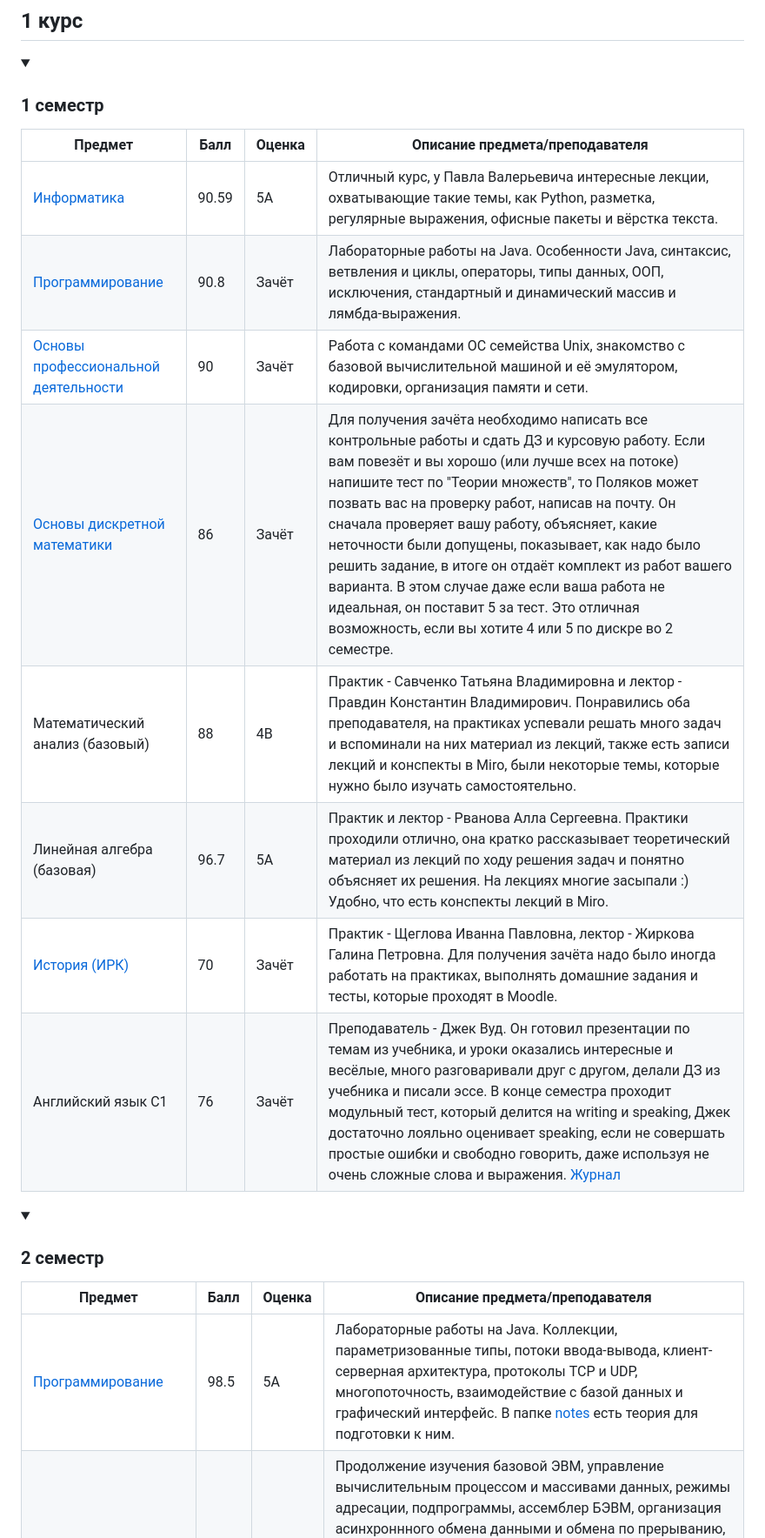
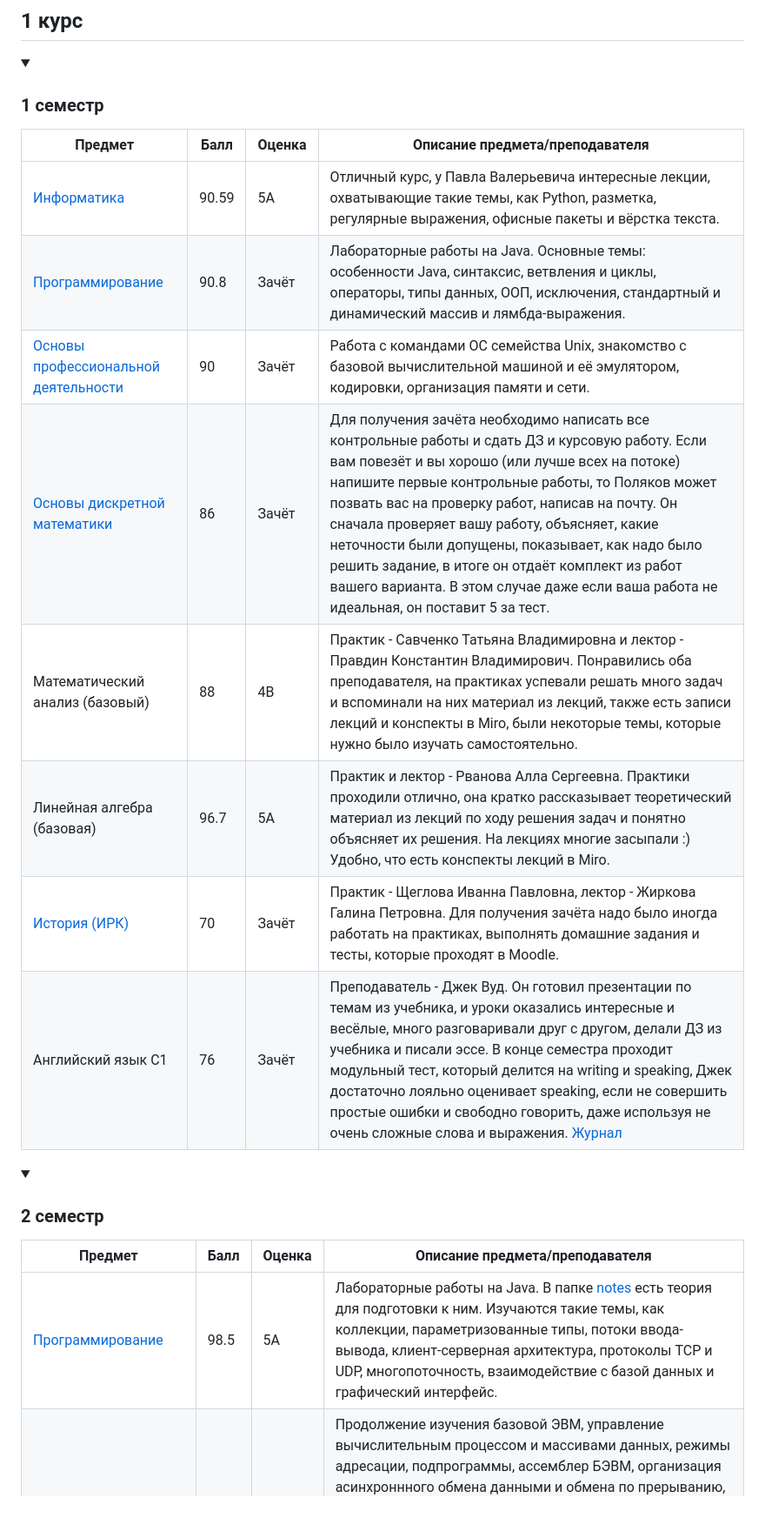
Before and after one commit to LunarSonic/ITMO, a Markdown page: README.md, the part around the change printed below. Shown: that part at 87% size. Drawn GitHub-style; folded sections open; blank space fills up the shorter version.

```diff
--- a/README.md
+++ b/README.md
@@ -11,16 +11,16 @@
 <details>
 <summary><h3>1 семестр</h3></summary>
 
-| Предмет                                                                                            | Балл  | Оценка | Описание предмета/преподавателя                                                                                                                                                                                                                                                                                                                                                                                                                                                                                                                                                            |
-|----------------------------------------------------------------------------------------------------|-------|--------|--------------------------------------------------------------------------------------------------------------------------------------------------------------------------------------------------------------------------------------------------------------------------------------------------------------------------------------------------------------------------------------------------------------------------------------------------------------------------------------------------------------------------------------------------------------------------------------------|
-| [Информатика](https://github.com/LunarSonic/ITMO/tree/main/1%20Computer%20Science)                 | 90.59 | 5A     | Отличный курс, у Павла Валерьевича интересные лекции, охватывающие такие темы, как Python, разметка, регулярные выражения, офисные пакеты и вёрстка текста.                                                                                                                                                                                                                                                                                                                                                                                                                                |
-| [Программирование](https://github.com/LunarSonic/ITMO/tree/main/1-2%20Programming)                 | 90.8  | Зачёт  | Лабораторные работы на Java. Особенности Java, синтаксис, ветвления и циклы, операторы, типы данных, ООП, исключения, стандартный и динамический массив и лямбда-выражения.                                                                                                                                                                                                                                                                                                                                                                                                                |
-| [Основы профессиональной деятельности](https://github.com/LunarSonic/ITMO/tree/main/1-2%20OPD)     | 90    | Зачёт  | Работа с командами ОС семейства Unix, знакомство с базовой вычислительной машиной и её эмулятором, кодировки, организация памяти и сети.                                                                                                                                                                                                                                                                                                                                                                                                                                                   |
-| [Основы дискретной математики](https://github.com/LunarSonic/ITMO/tree/main/1-2%20Discrete%20Math) | 86    | Зачёт  | Для получения зачёта необходимо написать все контрольные работы и сдать ДЗ и курсовую работу. Если вам повезёт и вы хорошо (или лучше всех на потоке) напишите тест по "Теории множеств", то Поляков может позвать вас на проверку работ, написав на почту. Он сначала проверяет вашу работу, объясняет, какие неточности были допущены, показывает, как надо было решить задание, в итоге он отдаёт комплект из работ вашего варианта. В этом случае даже если ваша работа не идеальная, он поставит 5 за тест. Это отличная возможность, если вы хотите 4 или 5 по дискре во 2 семестре. |
-| Математический анализ (базовый)                                                                    | 88    | 4B     | Практик - Савченко Татьяна Владимировна и лектор - Правдин Константин Владимирович. Понравились оба преподавателя, на практиках успевали решать много задач и вспоминали на них материал из лекций, также есть записи лекций и конспекты в Miro, были некоторые темы, которые нужно было изучать самостоятельно.                                                                                                                                                                                                                                                                           |
-| Линейная алгебра (базовая)                                                                         | 96.7  | 5A     | Практик и лектор - Рванова Алла Сергеевна. Практики проходили отлично, она кратко рассказывает теоретический материал из лекций по ходу решения задач и понятно объясняет их решения. На лекциях многие засыпали :) Удобно, что есть конспекты лекций в Miro.                                                                                                                                                                                                                                                                                                                              |
-| [История (ИРК)](https://github.com/LunarSonic/ITMO/tree/main/1-2%20History)                        | 70    | Зачёт  | Практик - Щеглова Иванна Павловна, лектор - Жиркова Галина Петровна. Для получения зачёта надо было иногда работать на практиках, выполнять домашние задания и тесты, которые проходят в Moodle.                                                                                                                                                                                                                                                                                                                                                                                           |
-| Английский язык C1                                                                                 | 76    | Зачёт  | Преподаватель - Джек Вуд. Он готовил презентации по темам из учебника, и уроки оказались интересные и весёлые, много разговаривали друг с другом, делали ДЗ из учебника и писали эссе. В конце семестра проходит модульный тест, который делится на writing и speaking, Джек достаточно лояльно оценивает speaking, если не совершать простые ошибки и свободно говорить, даже используя не очень сложные слова и выражения. [Журнал](https://docs.google.com/spreadsheets/d/1XsESIbTuCDxMrU3uOVZnWf-Qej1aRJTfGn7lEEXrXqI/edit?gid=474547065#gid=474547065)                                |
+| Предмет                                                                                            | Балл  | Оценка | Описание предмета/преподавателя                                                                                                                                                                                                                                                                                                                                                                                                                                                                                                                             |
+|----------------------------------------------------------------------------------------------------|-------|--------|-------------------------------------------------------------------------------------------------------------------------------------------------------------------------------------------------------------------------------------------------------------------------------------------------------------------------------------------------------------------------------------------------------------------------------------------------------------------------------------------------------------------------------------------------------------|
+| [Информатика](https://github.com/LunarSonic/ITMO/tree/main/1%20Computer%20Science)                 | 90.59 | 5A     | Отличный курс, у Павла Валерьевича интересные лекции, охватывающие такие темы, как Python, разметка, регулярные выражения, офисные пакеты и вёрстка текста.                                                                                                                                                                                                                                                                                                                                                                                                 |
+| [Программирование](https://github.com/LunarSonic/ITMO/tree/main/1-2%20Programming)                 | 90.8  | Зачёт  | Лабораторные работы на Java. Основные темы: особенности Java, синтаксис, ветвления и циклы, операторы, типы данных, ООП, исключения, стандартный и динамический массив и лямбда-выражения.                                                                                                                                                                                                                                                                                                                                                                  |
+| [Основы профессиональной деятельности](https://github.com/LunarSonic/ITMO/tree/main/1-2%20OPD)     | 90    | Зачёт  | Работа с командами ОС семейства Unix, знакомство с базовой вычислительной машиной и её эмулятором, кодировки, организация памяти и сети.                                                                                                                                                                                                                                                                                                                                                                                                                    |
+| [Основы дискретной математики](https://github.com/LunarSonic/ITMO/tree/main/1-2%20Discrete%20Math) | 86    | Зачёт  | Для получения зачёта необходимо написать все контрольные работы и сдать ДЗ и курсовую работу. Если вам повезёт и вы хорошо (или лучше всех на потоке) напишите первые контрольные работы, то Поляков может позвать вас на проверку работ, написав на почту. Он сначала проверяет вашу работу, объясняет, какие неточности были допущены, показывает, как надо было решить задание, в итоге он отдаёт комплект из работ вашего варианта. В этом случае даже если ваша работа не идеальная, он поставит 5 за тест.                                            |
+| Математический анализ (базовый)                                                                    | 88    | 4B     | Практик - Савченко Татьяна Владимировна и лектор - Правдин Константин Владимирович. Понравились оба преподавателя, на практиках успевали решать много задач и вспоминали на них материал из лекций, также есть записи лекций и конспекты в Miro, были некоторые темы, которые нужно было изучать самостоятельно.                                                                                                                                                                                                                                            |
+| Линейная алгебра (базовая)                                                                         | 96.7  | 5A     | Практик и лектор - Рванова Алла Сергеевна. Практики проходили отлично, она кратко рассказывает теоретический материал из лекций по ходу решения задач и понятно объясняет их решения. На лекциях многие засыпали :) Удобно, что есть конспекты лекций в Miro.                                                                                                                                                                                                                                                                                               |
+| [История (ИРК)](https://github.com/LunarSonic/ITMO/tree/main/1-2%20History)                        | 70    | Зачёт  | Практик - Щеглова Иванна Павловна, лектор - Жиркова Галина Петровна. Для получения зачёта надо было иногда работать на практиках, выполнять домашние задания и тесты, которые проходят в Moodle.                                                                                                                                                                                                                                                                                                                                                            |
+| Английский язык C1                                                                                 | 76    | Зачёт  | Преподаватель - Джек Вуд. Он готовил презентации по темам из учебника, и уроки оказались интересные и весёлые, много разговаривали друг с другом, делали ДЗ из учебника и писали эссе. В конце семестра проходит модульный тест, который делится на writing и speaking, Джек достаточно лояльно оценивает speaking, если не совершить простые ошибки и свободно говорить, даже используя не очень сложные слова и выражения. [Журнал](https://docs.google.com/spreadsheets/d/1XsESIbTuCDxMrU3uOVZnWf-Qej1aRJTfGn7lEEXrXqI/edit?gid=474547065#gid=474547065) |
 </details>
 
 <details>
@@ -28,5 +28,5 @@
 
 | Предмет                                                                                        | Балл | Оценка | Описание предмета/преподавателя                                                                                                                                                                                                                                                                                                                                                                                                                                                                                                                                                              |
 |------------------------------------------------------------------------------------------------|------|--------|----------------------------------------------------------------------------------------------------------------------------------------------------------------------------------------------------------------------------------------------------------------------------------------------------------------------------------------------------------------------------------------------------------------------------------------------------------------------------------------------------------------------------------------------------------------------------------------------|
-| [Программирование](https://github.com/LunarSonic/ITMO/tree/main/1-2%20Programming)             | 98.5 | 5A     | Лабораторные работы на Java. Коллекции, параметризованные типы, потоки ввода-вывода, клиент-серверная архитектура, протоколы TCP и UDP, многопоточность, взаимодействие с базой данных и графический интерфейс. В папке [notes](https://github.com/LunarSonic/ITMO/tree/main/1-2%20Programming/notes) есть теория для подготовки к ним.                                                                                                                                                                                                                                                      |
+| [Программирование](https://github.com/LunarSonic/ITMO/tree/main/1-2%20Programming)             | 98.5 | 5A     | Лабораторные работы на Java. В папке [notes](https://github.com/LunarSonic/ITMO/tree/main/1-2%20Programming/notes) есть теория для подготовки к ним. Изучаются такие темы, как коллекции, параметризованные типы, потоки ввода-вывода, клиент-серверная архитектура, протоколы TCP и UDP, многопоточность, взаимодействие с базой данных и графический интерфейс.                                                                                                                                                                                                                            |
 | [Основы профессиональной деятельности](https://github.com/LunarSonic/ITMO/tree/main/1-2%20OPD) | 90.5 | 5A     | Продолжение изучения базовой ЭВМ, управление вычислительным процессом и массивами данных, режимы адресации, подпрограммы, ассемблер БЭВМ, организация асинхроннного обмена данными и обмена по прерыванию, микропрограммный уровень БЭВМ и различные контроллеры. Считаю, что к экзамену лучше готовиться заранее или хотя бы за неделю, чтобы успеть охватить все вопросы. Мне посоветовали учить вопросы в обратном порядке, это оказалось эффективно, так как контроллеры требуют больше времени и усилий, чтобы их изучить. Вопросы, связанные с кодировками и БЭВМ, запоминаются легче. |
```
Also changed, not shown: other parts of README.md (+2 -2 lines).
